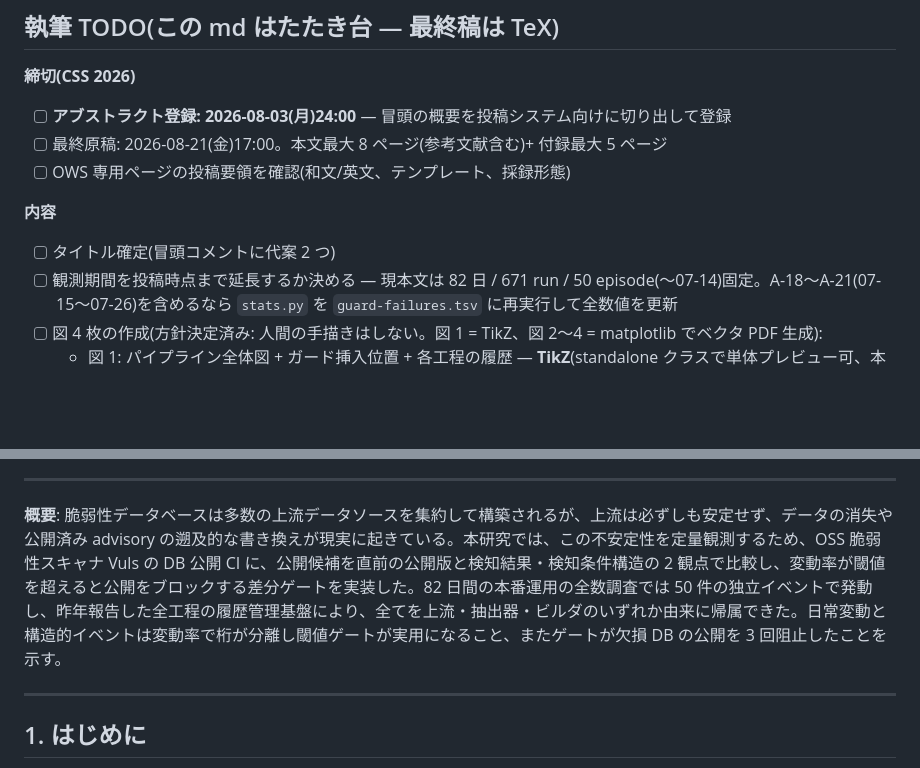
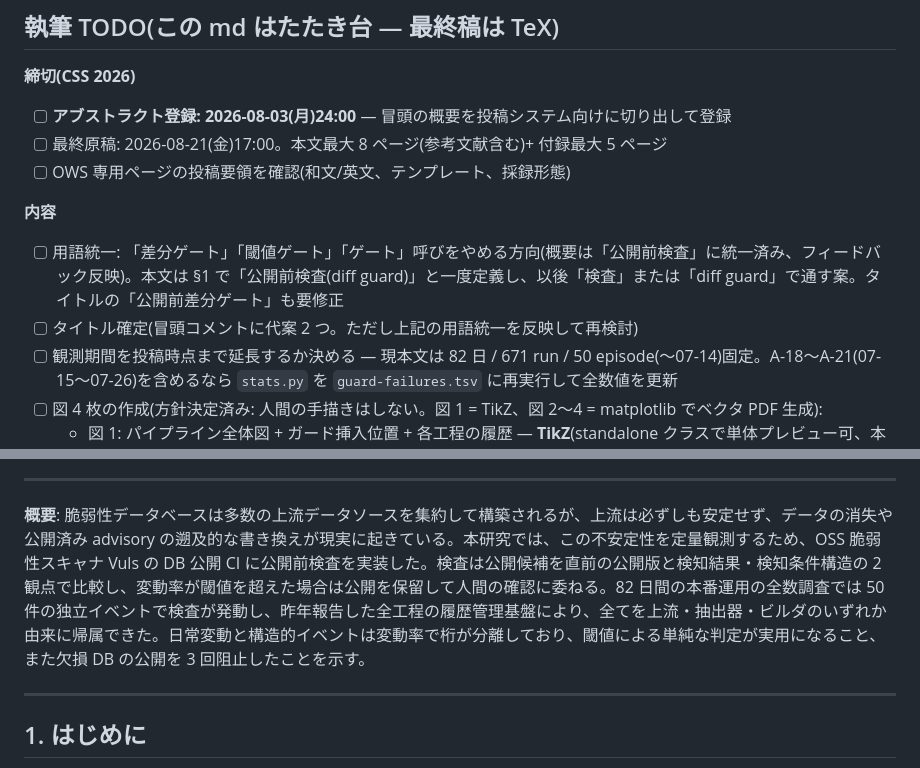
Before and after one commit to vulsio/css2026-diff-guard, a Markdown page: css2026-ows-diff-guard-draft.md, 2 parts joined by grey strips. Drawn GitHub-style; blank space fills up the shorter version.

Commit message:
Abstract: replace gate jargon with plain terminology
Feedback: "差分ゲート" doesn't convey the function and "閾値ゲート"
reads as a second mechanism. Unify on 公開前検査 in the abstract;
body-wide terminology unification tracked in TODO.

Co-Authored-By: Claude Fable 5 <noreply@anthropic.com>

```diff
--- a/css2026-ows-diff-guard-draft.md
+++ b/css2026-ows-diff-guard-draft.md
@@ -26,7 +26,8 @@ TeX 化の際は run ID / digest は脚注または付録リポジトリ参照
 - [ ] OWS 専用ページの投稿要領を確認(和文/英文、テンプレート、採録形態)
 
 **内容**
-- [ ] タイトル確定(冒頭コメントに代案 2 つ)
+- [ ] 用語統一: 「差分ゲート」「閾値ゲート」「ゲート」呼びをやめる方向(概要は「公開前検査」に統一済み、フィードバック反映)。本文は §1 で「公開前検査(diff guard)」と一度定義し、以後「検査」または「diff guard」で通す案。タイトルの「公開前差分ゲート」も要修正
+- [ ] タイトル確定(冒頭コメントに代案 2 つ。ただし上記の用語統一を反映して再検討)
 - [ ] 観測期間を投稿時点まで延長するか決める — 現本文は 82 日 / 671 run / 50 episode(〜07-14)固定。A-18〜A-21(07-15〜07-26)を含めるなら `stats.py` を `guard-failures.tsv` に再実行して全数値を更新
 - [ ] 図 4 枚の作成(方針決定済み: 人間の手描きはしない。図 1 = TikZ、図 2〜4 = matplotlib でベクタ PDF 生成):
   - 図 1: パイプライン全体図 + ガード挿入位置 + 各工程の履歴 — **TikZ**(standalone クラスで単体プレビュー可、本文 TeX 化を待たず着手できる)
@@ -49,7 +50,11 @@ TeX 化の際は run ID / digest は脚注または付録リポジトリ参照
 
 ---
 
-**概要**: 脆弱性データベースは多数の上流データソースを集約して構築されるが、上流は必ずしも安定せず、データの消失や公開済み advisory の遡及的な書き換えが現実に起きている。本研究では、この不安定性を定量観測するため、OSS 脆弱性スキャナ Vuls の DB 公開 CI に、公開候補を直前の公開版と検知結果・検知条件構造の 2 観点で比較し、変動率が閾値を超えると公開をブロックする差分ゲートを実装した。82 日間の本番運用の全数調査では 50 件の独立イベントで発動し、昨年報告した全工程の履歴管理基盤により、全てを上流・抽出器・ビルダのいずれか由来に帰属できた。日常変動と構造的イベントは変動率で桁が分離し閾値ゲートが実用になること、またゲートが欠損 DB の公開を 3 回阻止したことを示す。
+**概要**: 脆弱性データベースは多数の上流データソースを集約して構築されるが、上流は必ずしも安定せず、データの消失や公開済み advisory の遡及的な書き換えが現実に起きている。本研究では、この不安定性を定量観測するため、OSS 脆弱性スキャナ Vuls の DB 公開 CI に公開前検査を実装した。検査は公開候補を直前の公開版と検知結果・検知条件構造の 2 観点で比較し、変動率が閾値を超えた場合は公開を保留して人間の確認に委ねる。82 日間の本番運用の全数調査では 50 件の独立イベントで検査が発動し、昨年報告した全工程の履歴管理基盤により、全てを上流・抽出器・ビルダのいずれか由来に帰属できた。日常変動と構造的イベントは変動率で桁が分離しており、閾値による単純な判定が実用になること、また欠損 DB の公開を 3 回阻止したことを示す。
+
+<!-- 用語メモ(2026-07-29 フィードバック反映): 概要では「差分ゲート」の造語をやめ
+「公開前検査」に統一。「閾値ゲート」という第二の呼び名も排除(→「閾値による単純な判定」)。
+本文はまだ「ゲート/diff guard」呼びのまま — 統一方針は TODO 参照。 -->
 
 <!-- 概要の文体メモ: em-dash(—)は和文では使わない方針(ユーザー指摘)。本文にも
 「〜 — 〜」構文が複数残っているので、TeX 化時に一掃する(TODO 参照)。
```
